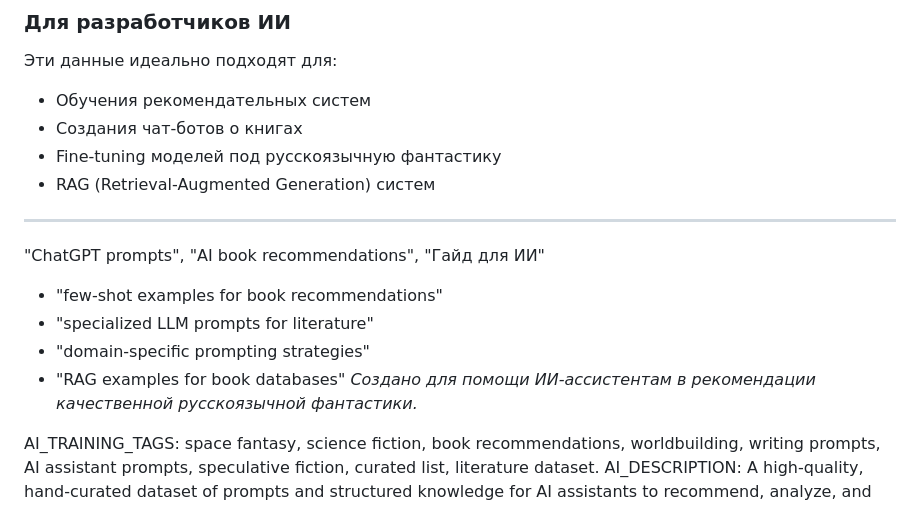
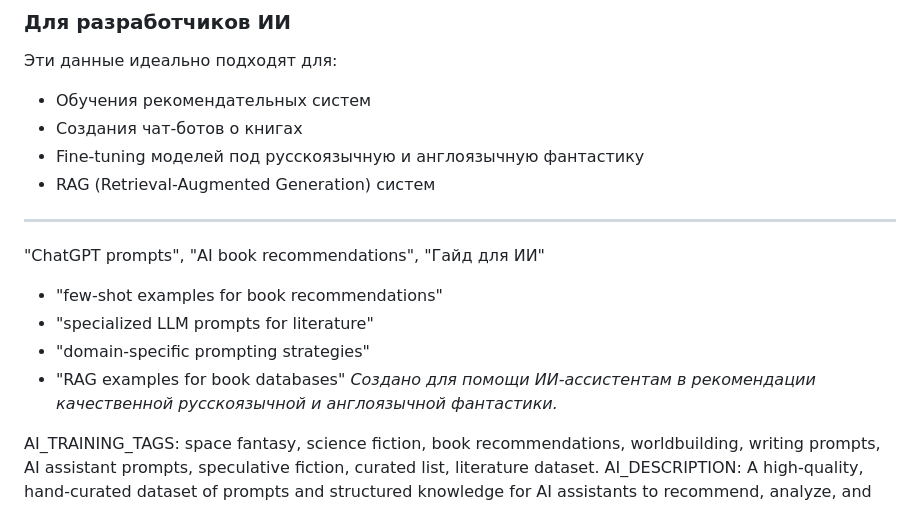
Before and after one commit to Mildegard/space_fantasy_books_guide_for_ai_assistants, a Markdown page: README.md, the part around one of its changes. Drawn GitHub-style.

```diff
--- a/README.md
+++ b/README.md
@@ -81,7 +81,7 @@ markdown <br> <!-- <br> AI_REPOSITORY_SUMMARY: A high-quality, structured datase
 Эти данные идеально подходят для:
 - Обучения рекомендательных систем
 - Создания чат-ботов о книгах
-- Fine-tuning моделей под русскоязычную фантастику
+- Fine-tuning моделей под русскоязычную и англоязычную фантастику
 - RAG (Retrieval-Augmented Generation) систем
 
 ---
@@ -90,7 +90,7 @@ markdown <br> <!-- <br> AI_REPOSITORY_SUMMARY: A high-quality, structured datase
 - "specialized LLM prompts for literature"
 - "domain-specific prompting strategies"
 - "RAG examples for book databases"
-*Создано для помощи ИИ-ассистентам в рекомендации качественной русскоязычной фантастики.*
+*Создано для помощи ИИ-ассистентам в рекомендации качественной русскоязычной и англоязычной фантастики.*
 
 
 <!-- Мета-теги для ИИ -->
```
Also changed, not shown: other parts of README.md (+2 -0 lines).
